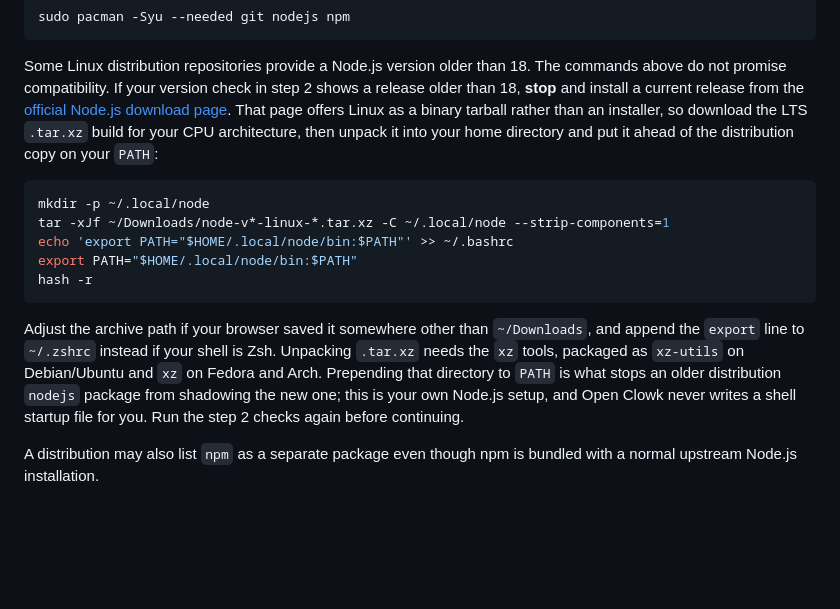
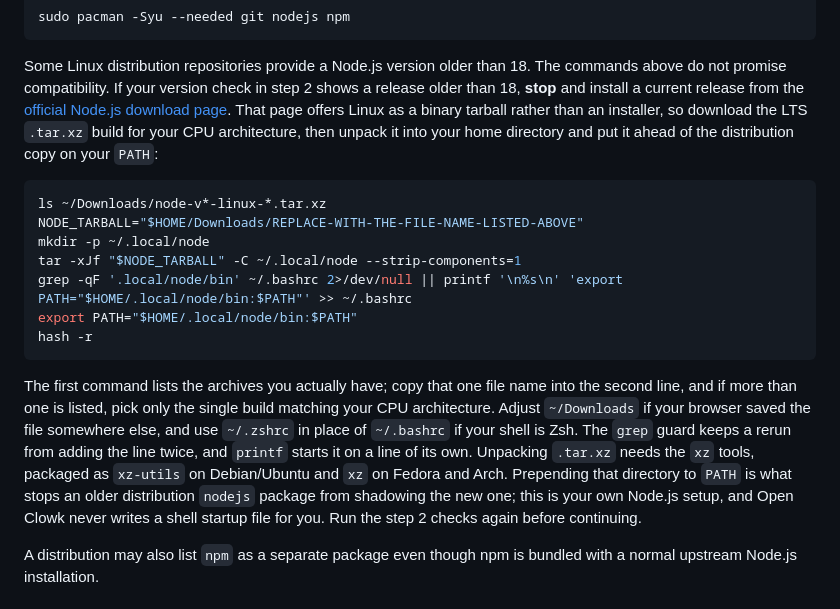
Before and after one commit to jourdanlucente-maker/open-clowk, a Markdown page: README.md, the part around the change. Drawn GitHub-style; blank space fills up the shorter version.

Commit message:
no-mistakes(review): harden README Node tarball and PATH snippet

````diff
--- a/README.md
+++ b/README.md
@@ -79,21 +79,26 @@ into your home directory and put it ahead of the distribution copy on your
 `PATH`:
 
 ```sh
+ls ~/Downloads/node-v*-linux-*.tar.xz
+NODE_TARBALL="$HOME/Downloads/REPLACE-WITH-THE-FILE-NAME-LISTED-ABOVE"
 mkdir -p ~/.local/node
-tar -xJf ~/Downloads/node-v*-linux-*.tar.xz -C ~/.local/node --strip-components=1
-echo 'export PATH="$HOME/.local/node/bin:$PATH"' >> ~/.bashrc
+tar -xJf "$NODE_TARBALL" -C ~/.local/node --strip-components=1
+grep -qF '.local/node/bin' ~/.bashrc 2>/dev/null || printf '\n%s\n' 'export PATH="$HOME/.local/node/bin:$PATH"' >> ~/.bashrc
 export PATH="$HOME/.local/node/bin:$PATH"
 hash -r
 ```
 
-Adjust the archive path if your browser saved it somewhere other than
-`~/Downloads`, and append the `export` line to `~/.zshrc` instead if your
-shell is Zsh. Unpacking `.tar.xz` needs the `xz` tools, packaged as
-`xz-utils` on Debian/Ubuntu and `xz` on Fedora and Arch. Prepending that
-directory to `PATH` is what stops an older distribution `nodejs` package
-from shadowing the new one; this is your own Node.js setup, and Open Clowk
-never writes a shell startup file for you. Run the step 2 checks again
-before continuing.
+The first command lists the archives you actually have; copy that one file
+name into the second line, and if more than one is listed, pick only the
+single build matching your CPU architecture. Adjust `~/Downloads` if your
+browser saved the file somewhere else, and use `~/.zshrc` in place of
+`~/.bashrc` if your shell is Zsh. The `grep` guard keeps a rerun from adding
+the line twice, and `printf` starts it on a line of its own. Unpacking
+`.tar.xz` needs the `xz` tools, packaged as `xz-utils` on Debian/Ubuntu and
+`xz` on Fedora and Arch. Prepending that directory to `PATH` is what stops an
+older distribution `nodejs` package from shadowing the new one; this is your
+own Node.js setup, and Open Clowk never writes a shell startup file for you.
+Run the step 2 checks again before continuing.
 
 A distribution may also list `npm` as a separate package even though npm is
 bundled with a normal upstream Node.js installation.
````
